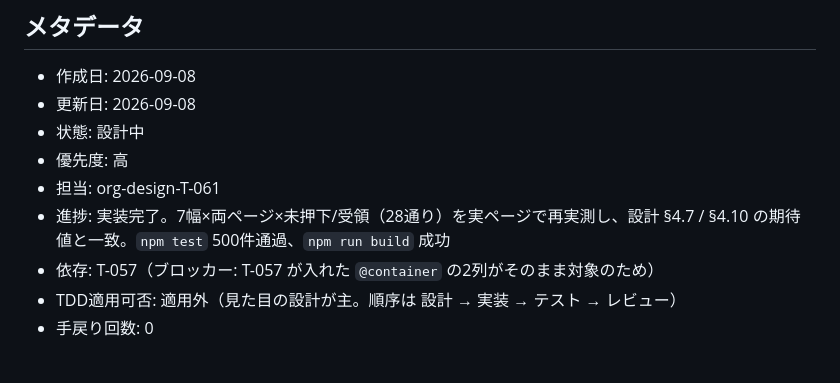
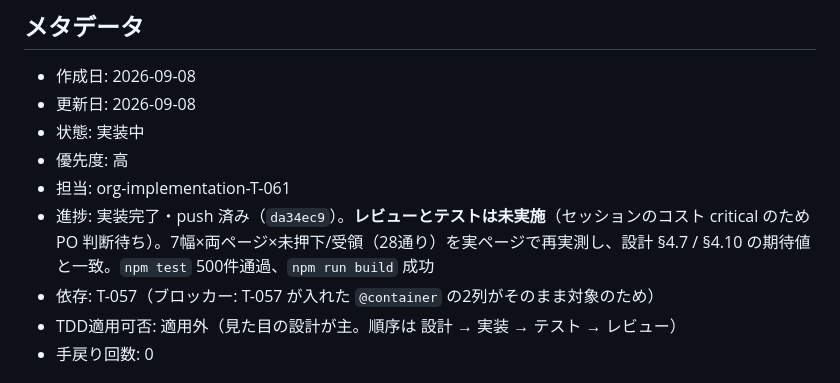
Before and after one commit to umiji/pergram, a Markdown page: docs/tasks/T-061.md, the part around the change. GitHub-like rendering.

Commit message:
docs(task): T-061 の状態を索引と揃え、レビュー未実施であることを明記

```diff
--- a/docs/tasks/T-061.md
+++ b/docs/tasks/T-061.md
@@ -3,10 +3,10 @@
 ## メタデータ
 - 作成日: 2026-09-08
 - 更新日: 2026-09-08
-- 状態: 設計中
+- 状態: 実装中
 - 優先度: 高
-- 担当: org-design-T-061
-- 進捗: 実装完了。7幅×両ページ×未押下/受領（28通り）を実ページで再実測し、設計 §4.7 / §4.10 の期待値と一致。`npm test` 500件通過、`npm run build` 成功
+- 担当: org-implementation-T-061
+- 進捗: 実装完了・push 済み（`da34ec9`）。**レビューとテストは未実施**（セッションのコスト critical のため PO 判断待ち）。7幅×両ページ×未押下/受領（28通り）を実ページで再実測し、設計 §4.7 / §4.10 の期待値と一致。`npm test` 500件通過、`npm run build` 成功
 - 依存: T-057（ブロッカー: T-057 が入れた `@container` の2列がそのまま対象のため）
 - TDD適用可否: 適用外（見た目の設計が主。順序は 設計 → 実装 → テスト → レビュー）
 - 手戻り回数: 0
```
